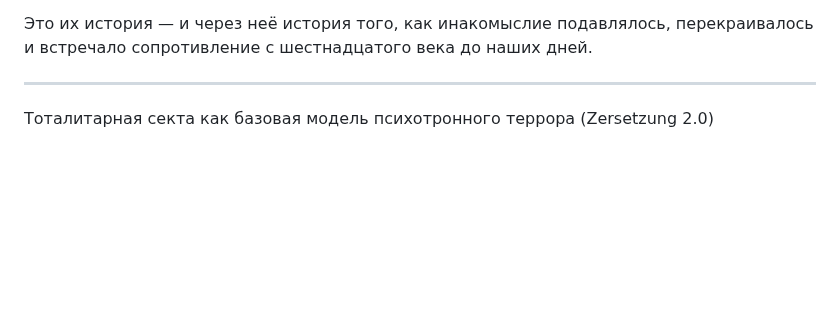
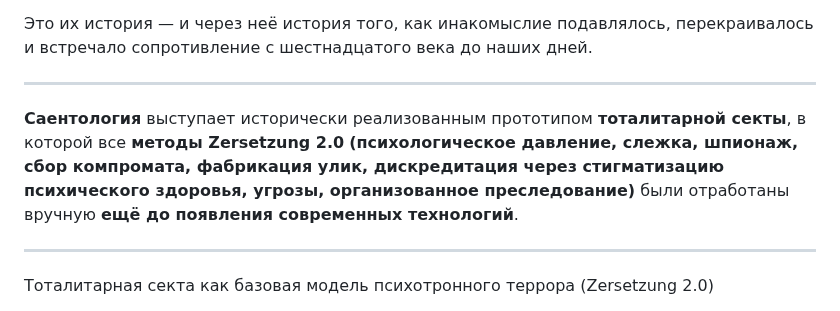
Before and after one commit to zersetsung/zersetsung.github.io, a Markdown page: README.md, the part around the change. Rendered like a GitHub page; blank space fills up the shorter version.

```diff
--- a/README.md
+++ b/README.md
@@ -136,6 +136,10 @@
 Иезуиты называли себя солдатами Христа. Для своих противников они были агентами манипуляции в чёрных рясах. Как бы то ни было, их наследие неоспоримо: они создали образец современной психологической войны. Чтобы понять сегодняшний мир слежки, пропаганды и алгоритмического контроля, мы должны сначала разобраться с этими ранними мастерами сознания.
 
 Это их история — и через неё история того, как инакомыслие подавлялось, перекраивалось и встречало сопротивление с шестнадцатого века до наших дней.
+
+---
+
+**Саентология** выступает исторически реализованным прототипом **тоталитарной секты**, в которой все **методы Zersetzung 2.0** **(психологическое давление, слежка, шпионаж, сбор компромата, фабрикация улик, дискредитация через стигматизацию психического здоровья, угрозы, организованное преследование)** были отработаны вручную **ещё до появления современных технологий**.
 
 ---
 
```
